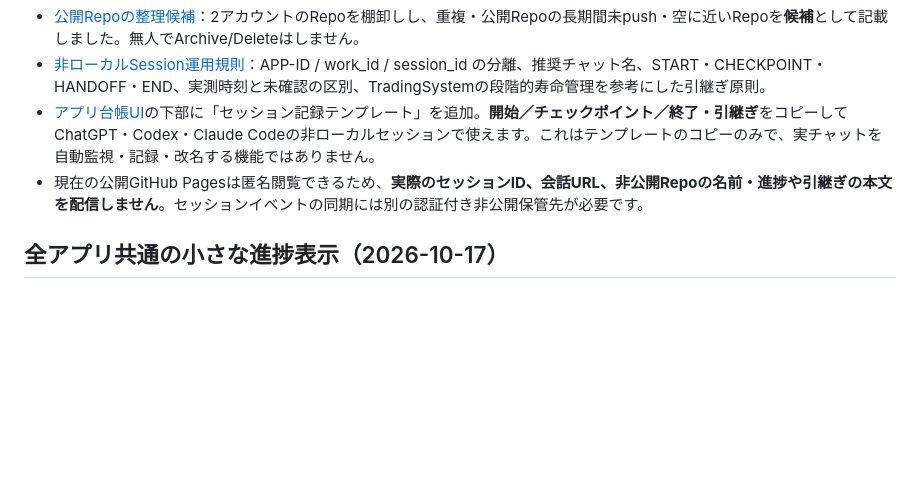
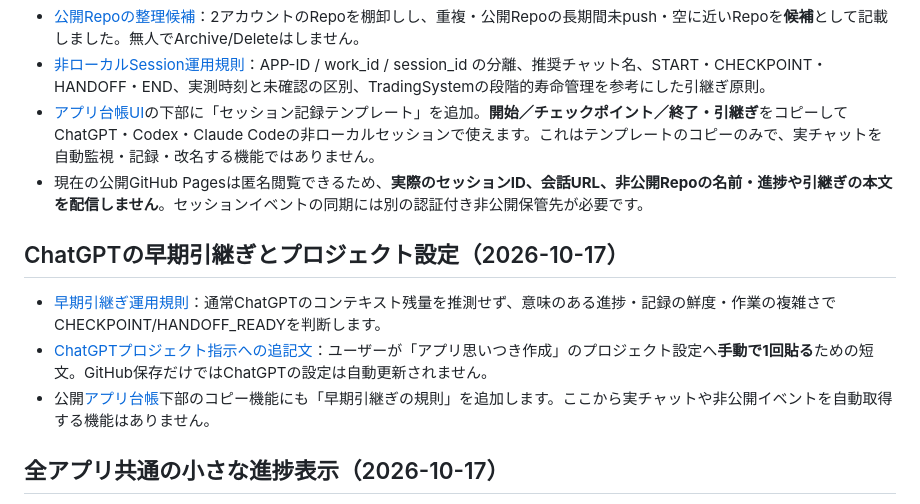
Before and after one commit to moyashimisosoup/session-deck, a Markdown page: README.md, the part around the change. Rendered like a GitHub page; blank space fills up the shorter version.

Commit message:
docs: publish early handoff policy and clear manual setup requirement

```diff
--- a/README.md
+++ b/README.md
@@ -24,6 +24,12 @@ GitHub Pagesの公開方式は `Settings → Pages → Build and deployment →
 - [非ローカルSession運用規則](docs/CLOUD_SESSION_PROTOCOL.md)：APP-ID / work_id / session_id の分離、推奨チャット名、START・CHECKPOINT・HANDOFF・END、実測時刻と未確認の区別、TradingSystemの段階的寿命管理を参考にした引継ぎ原則。
 - [アプリ台帳UI](portfolio.html)の下部に「セッション記録テンプレート」を追加。**開始／チェックポイント／終了・引継ぎ**をコピーしてChatGPT・Codex・Claude Codeの非ローカルセッションで使えます。これはテンプレートのコピーのみで、実チャットを自動監視・記録・改名する機能ではありません。
 - 現在の公開GitHub Pagesは匿名閲覧できるため、**実際のセッションID、会話URL、非公開Repoの名前・進捗や引継ぎの本文を配信しません**。セッションイベントの同期には別の認証付き非公開保管先が必要です。
+
+## ChatGPTの早期引継ぎとプロジェクト設定（2026-10-17）
+
+- [早期引継ぎ運用規則](docs/CHATGPT_EARLY_ROTATION_POLICY.md)：通常ChatGPTのコンテキスト残量を推測せず、意味のある進捗・記録の鮮度・作業の複雑さでCHECKPOINT/HANDOFF_READYを判断します。
+- [ChatGPTプロジェクト指示への追記文](docs/CHATGPT_PROJECT_INSTRUCTIONS.md)：ユーザーが「アプリ思いつき作成」のプロジェクト設定へ**手動で1回貼る**ための短文。GitHub保存だけではChatGPTの設定は自動更新されません。
+- 公開[アプリ台帳](portfolio.html)下部のコピー機能にも「早期引継ぎの規則」を追加します。ここから実チャットや非公開イベントを自動取得する機能はありません。
 
 ## 全アプリ共通の小さな進捗表示（2026-10-17）
 
```
